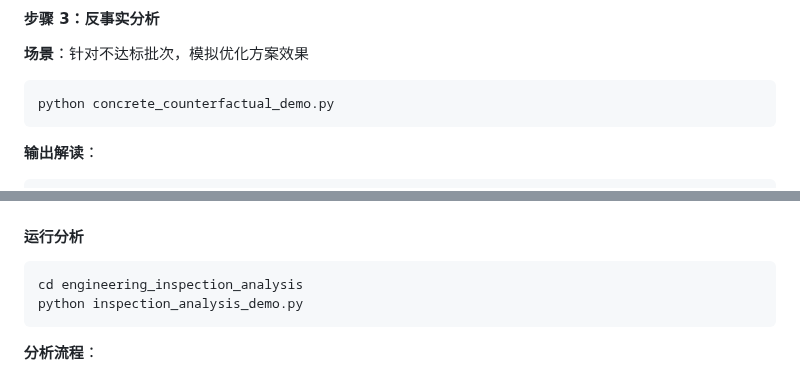
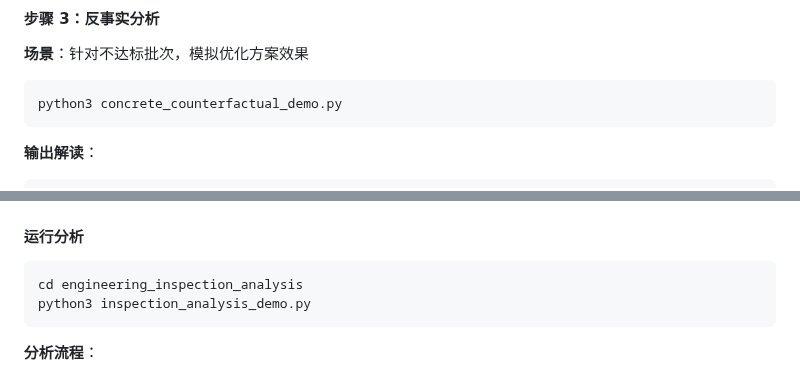
Before and after one commit to AITUDOU/causalmodel, a Markdown page: README.md, 2 parts joined by grey strips. Drawn GitHub-style.

````diff
--- a/README.md
+++ b/README.md
@@ -254,7 +254,7 @@ python concrete_causal_demo.py
 **场景**：针对不达标批次，模拟优化方案效果
 
 ```bash
-python concrete_counterfactual_demo.py
+python3 concrete_counterfactual_demo.py
 ```
 
 **输出解读**：
@@ -292,7 +292,7 @@ python concrete_counterfactual_demo.py
 
 ```bash
 cd engineering_inspection_analysis
-python inspection_analysis_demo.py
+python3 inspection_analysis_demo.py
 ```
 
 **分析流程**：
````
Also changed, not shown: other parts of README.md (+8 -8 lines).
